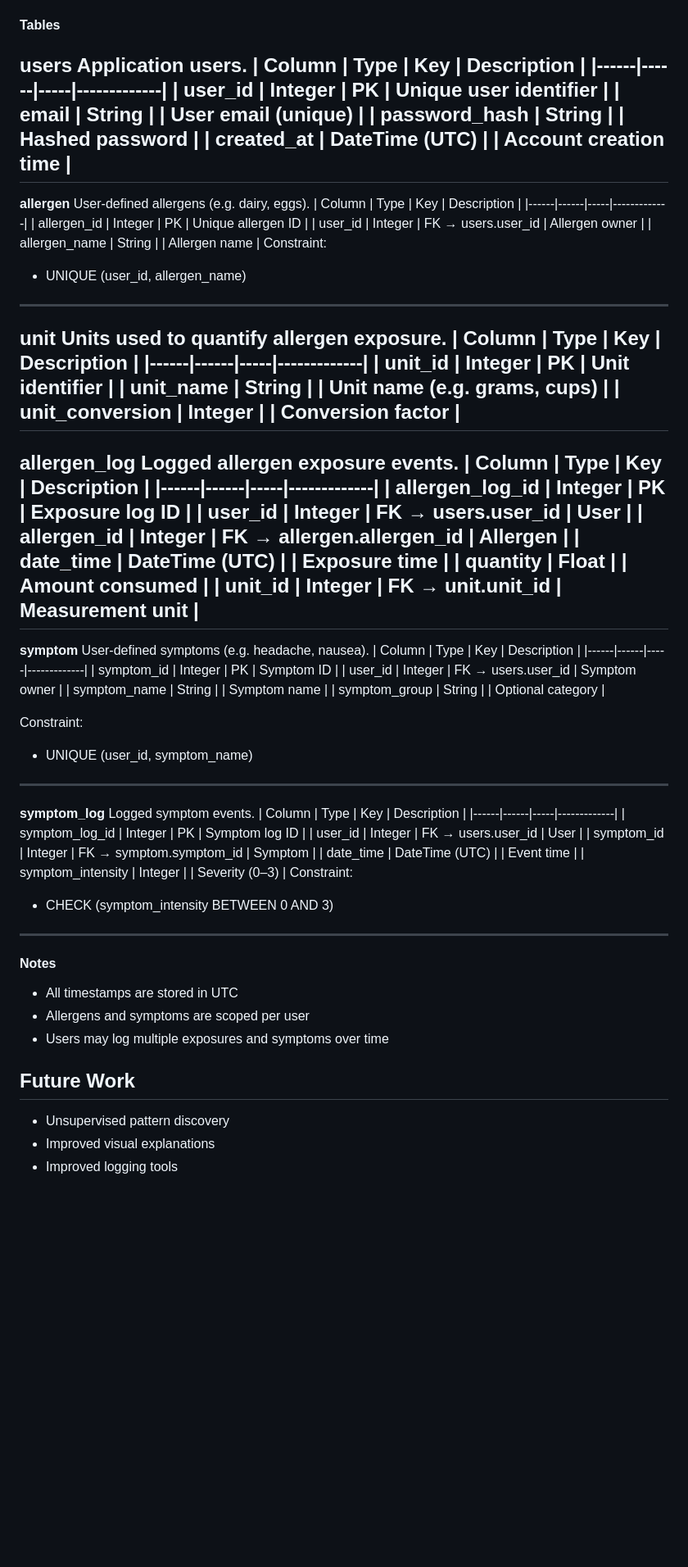
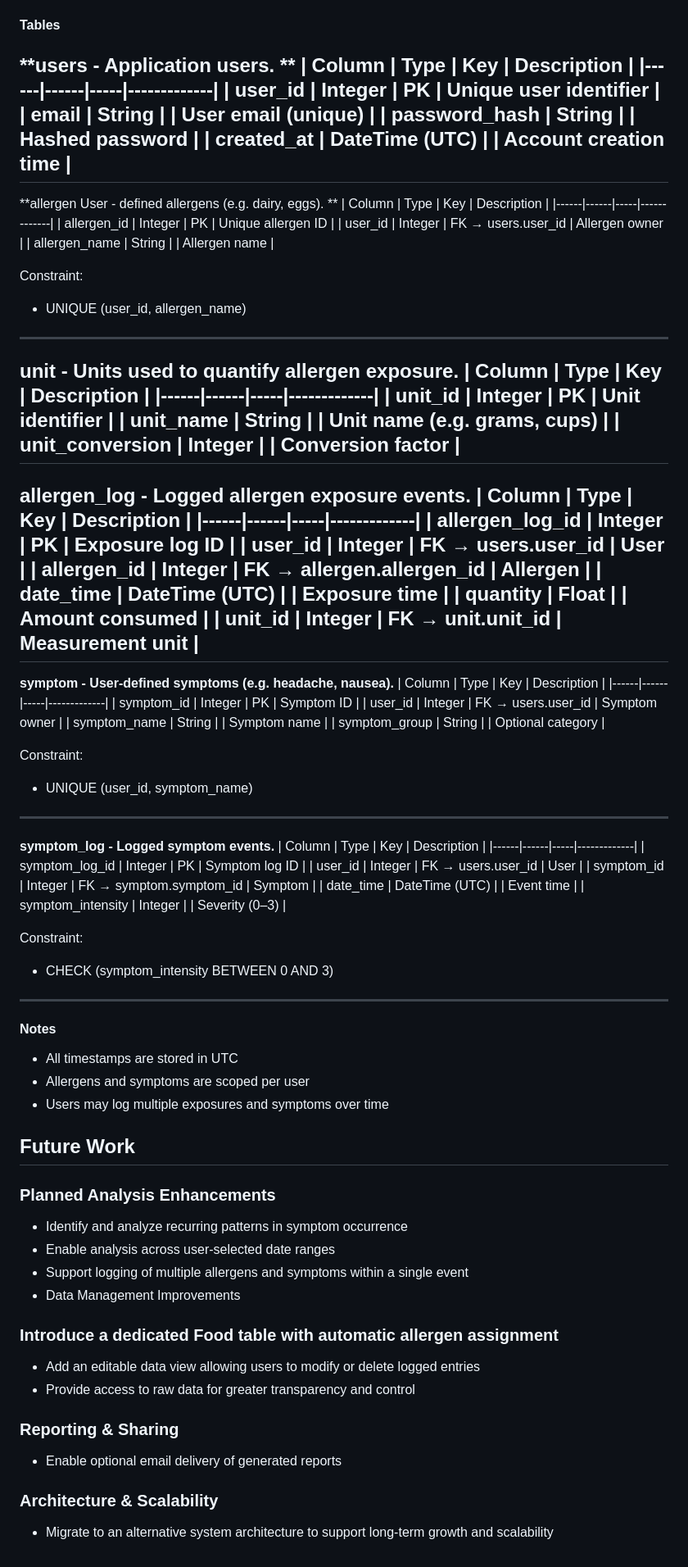
Before and after one commit to alkohout/food_body_connection, a Markdown page: README.md, the part around one of its changes. Shown at 82% size. GitHub-like rendering; blank space fills up the shorter version.

Commit message:
commenting

```diff
--- a/README.md
+++ b/README.md
@@ -184,8 +177,7 @@ The database tracks user-defined allergens and symptoms, along with timestamped
 exposure and symptom events over time.
 
 #### Tables
-**users**
-Application users.
+**users - Application users. **
 | Column | Type | Key | Description |
 |------|------|-----|-------------|
 | user_id | Integer | PK | Unique user identifier |
@@ -194,19 +186,18 @@ Application users.
 | created_at | DateTime (UTC) |  | Account creation time |
 ---
 
-**allergen**
-User-defined allergens (e.g. dairy, eggs).
+**allergen User - defined allergens (e.g. dairy, eggs). **
 | Column | Type | Key | Description |
 |------|------|-----|-------------|
 | allergen_id | Integer | PK | Unique allergen ID |
 | user_id | Integer | FK → users.user_id | Allergen owner |
 | allergen_name | String |  | Allergen name |
+
 Constraint:
 - UNIQUE (user_id, allergen_name)
 ---
 
-**unit**
-Units used to quantify allergen exposure.
+**unit - Units used to quantify allergen exposure.**
 | Column | Type | Key | Description |
 |------|------|-----|-------------|
 | unit_id | Integer | PK | Unit identifier |
@@ -214,8 +205,7 @@ Units used to quantify allergen exposure.
 | unit_conversion | Integer |  | Conversion factor |
 ---
 
-**allergen_log**
-Logged allergen exposure events.
+**allergen_log - Logged allergen exposure events.**
 | Column | Type | Key | Description |
 |------|------|-----|-------------|
 | allergen_log_id | Integer | PK | Exposure log ID |
@@ -226,8 +216,7 @@ Logged allergen exposure events.
 | unit_id | Integer | FK → unit.unit_id | Measurement unit |
 ---
 
-**symptom**
-User-defined symptoms (e.g. headache, nausea).
+**symptom - User-defined symptoms (e.g. headache, nausea).**
 | Column | Type | Key | Description |
 |------|------|-----|-------------|
 | symptom_id | Integer | PK | Symptom ID |
@@ -239,8 +228,7 @@ Constraint:
 - UNIQUE (user_id, symptom_name)
 ---
 
-**symptom_log**
-Logged symptom events.
+**symptom_log - Logged symptom events.**
 | Column | Type | Key | Description |
 |------|------|-----|-------------|
 | symptom_log_id | Integer | PK | Symptom log ID |
@@ -248,6 +236,7 @@ Logged symptom events.
 | symptom_id | Integer | FK → symptom.symptom_id | Symptom |
 | date_time | DateTime (UTC) |  | Event time |
 | symptom_intensity | Integer |  | Severity (0–3) |
+
 Constraint:
 - CHECK (symptom_intensity BETWEEN 0 AND 3)
 ---
@@ -258,6 +247,18 @@ Constraint:
 - Users may log multiple exposures and symptoms over time
 
 ## Future Work
-* Unsupervised pattern discovery
-* Improved visual explanations
-* Improved logging tools
+### Planned Analysis Enhancements
+- Identify and analyze recurring patterns in symptom occurrence
+- Enable analysis across user‑selected date ranges
+- Support logging of multiple allergens and symptoms within a single event
+- Data Management Improvements
+
+### Introduce a dedicated Food table with automatic allergen assignment
+- Add an editable data view allowing users to modify or delete logged entries
+- Provide access to raw data for greater transparency and control
+
+### Reporting & Sharing
+- Enable optional email delivery of generated reports
+
+### Architecture & Scalability
+- Migrate to an alternative system architecture to support long‑term growth and scalability
```
Also changed, not shown: other parts of README.md (+3 -10 lines).
